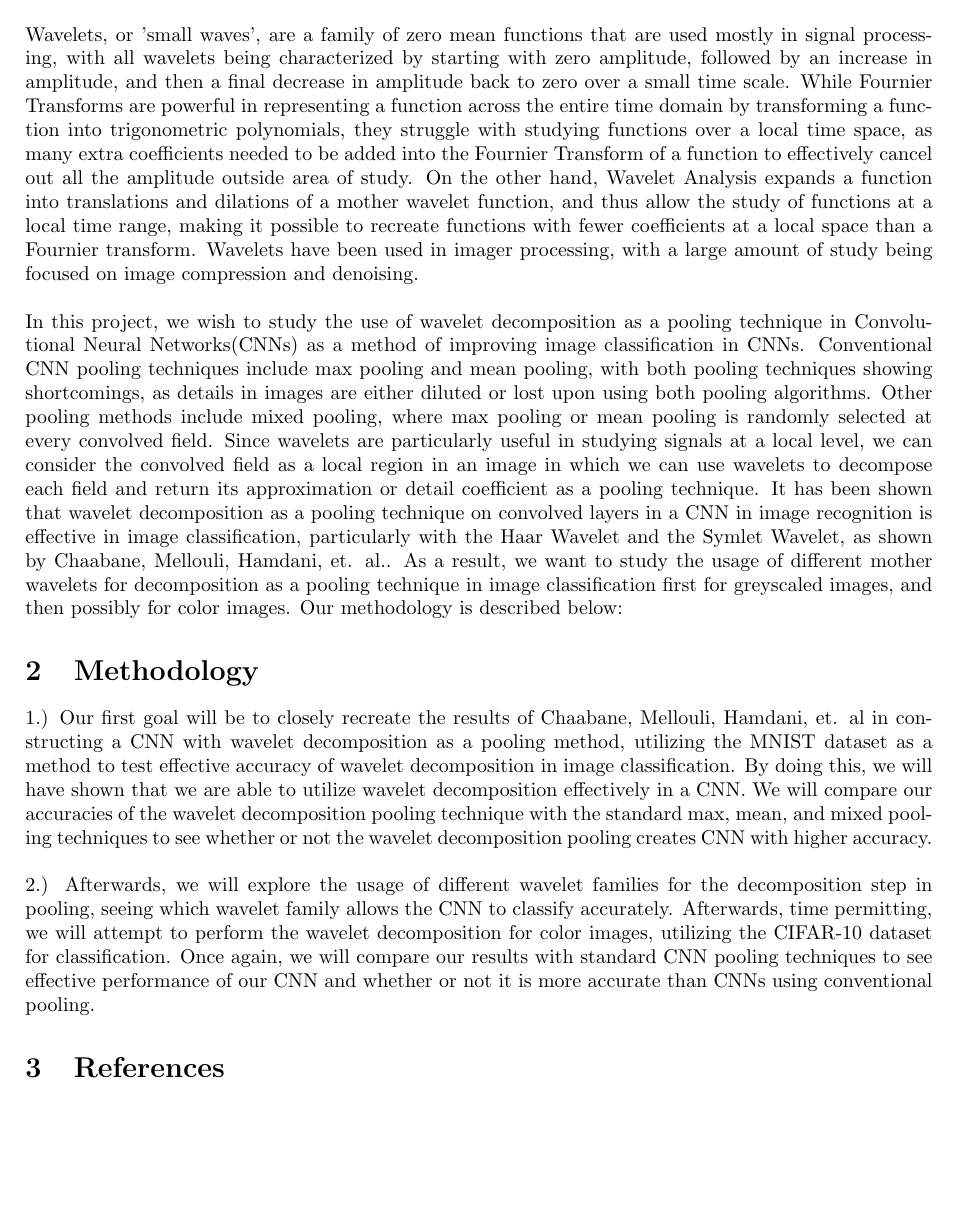
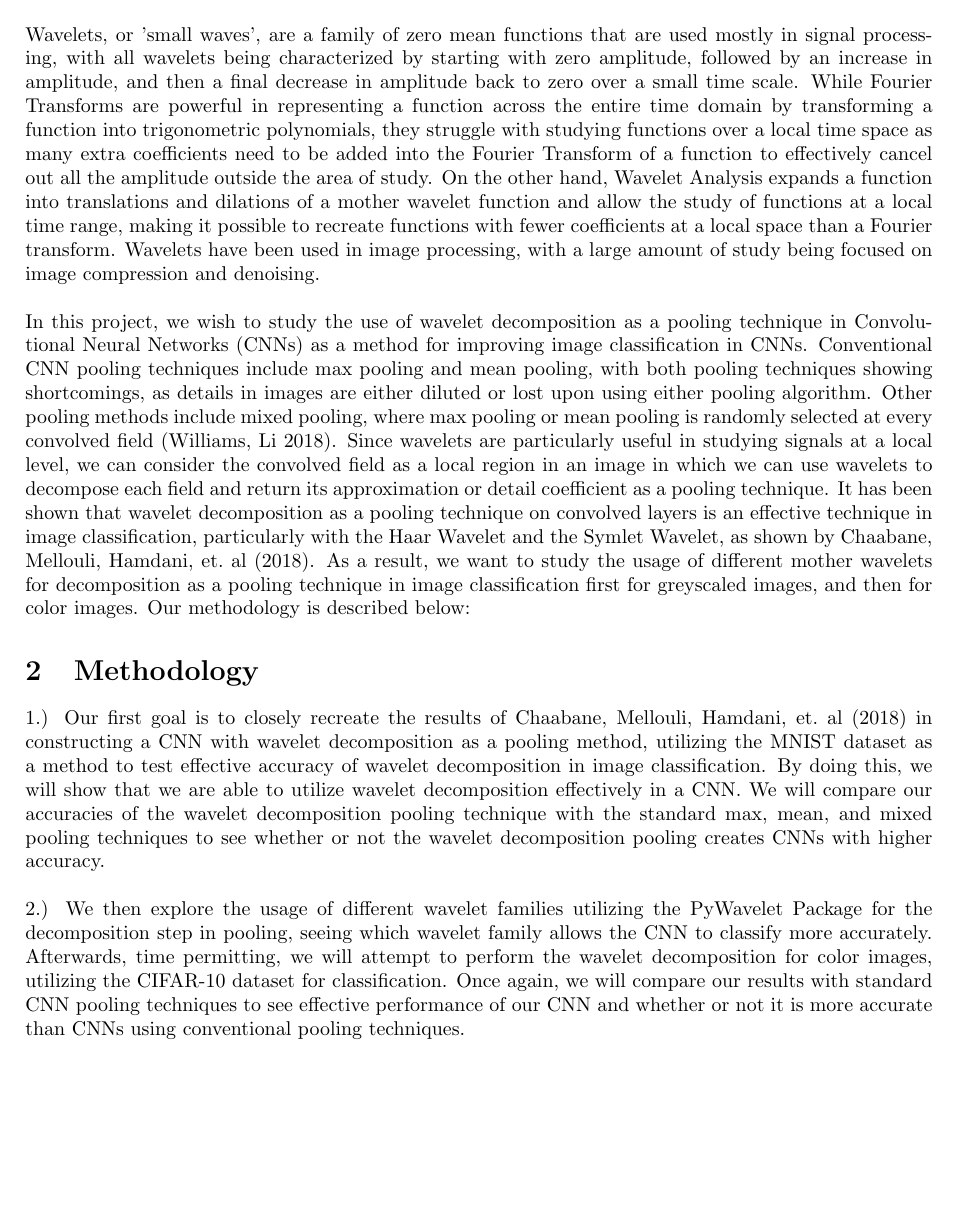
Before and after one commit to abhon/DSGA_1013_Final_Project, a LaTeX document (Proposal/DSGA_1013_Final_Project_Proposal.tex): part of the page, cut so that both start at the same text. Compiled offline with pdfLaTeX.

Commit message:
finish proposal

```diff
--- a/Proposal/DSGA_1013_Final_Project_Proposal.tex
+++ b/Proposal/DSGA_1013_Final_Project_Proposal.tex
@@ -17,17 +17,17 @@
 
 \section{Introduction}
 
-Wavelets, or 'small waves', are a family of zero mean functions that are used mostly in signal processing, with all wavelets being characterized by starting with zero amplitude, followed by an increase in amplitude, and then a final decrease in amplitude back to zero over a small time scale. While Fournier Transforms are powerful in representing a function across the entire time domain by transforming a function into trigonometric polynomials, they struggle with studying functions over a local time space, as many extra coefficients needed to be added into the Fournier Transform of a function to effectively cancel out all the amplitude outside area of study. On the other hand, Wavelet Analysis expands a function into translations and dilations of a mother wavelet function, and thus allow the study of functions at a local time range,  making it possible to recreate functions with fewer coefficients at a local space than a Fournier transform. Wavelets have been used in imager processing, with a large amount of study being focused on image compression and denoising.
+Wavelets, or 'small waves', are a family of zero mean functions that are used mostly in signal processing, with all wavelets being characterized by starting with zero amplitude, followed by an increase in amplitude, and then a final decrease in amplitude back to zero over a small time scale. While Fourier Transforms are powerful in representing a function across the entire time domain by transforming a function into trigonometric polynomials, they struggle with studying functions over a local time space as many extra coefficients need to be added into the Fourier Transform of a function to effectively cancel out all the amplitude outside the area of study. On the other hand, Wavelet Analysis expands a function into translations and dilations of a mother wavelet function and allow the study of functions at a local time range,  making it possible to recreate functions with fewer coefficients at a local space than a Fourier transform. Wavelets have been used in image processing, with a large amount of study being focused on image compression and denoising.
  \newline
 
-\noindent In this project, we wish to study the use of wavelet decomposition as a pooling technique in Convolutional Neural Networks(CNNs) as a method of improving image classification in CNNs. Conventional CNN pooling techniques include max pooling and mean pooling, with both pooling techniques showing shortcomings, as details in images are either diluted or lost upon using both pooling algorithms. Other pooling methods include mixed pooling, where max pooling or mean pooling is randomly selected at every convolved field. Since wavelets are particularly useful in studying signals at a local level, we can consider the convolved field as a local region in an image in which we can use wavelets to decompose each field and return its approximation or detail coefficient as a pooling technique. It has been shown that wavelet decomposition as a pooling technique on convolved layers in a CNN in image recognition is effective in image classification, particularly with the Haar Wavelet and the Symlet Wavelet, as shown by Chaabane, Mellouli, Hamdani, et. al.. As a result, we want to study the usage of different mother wavelets for decomposition as a pooling technique in image classification first for greyscaled images, and then possibly for color images. Our methodology is described below:
+\noindent In this project, we wish to study the use of wavelet decomposition as a pooling technique in Convolutional Neural Networks (CNNs) as a method for improving image classification in CNNs. Conventional CNN pooling techniques include max pooling and mean pooling, with both pooling techniques showing shortcomings, as details in images are either diluted or lost upon using either pooling algorithm. Other pooling methods include mixed pooling, where max pooling or mean pooling is randomly selected at every convolved field (Williams, Li 2018). Since wavelets are particularly useful in studying signals at a local level, we can consider the convolved field as a local region in an image in which we can use wavelets to decompose each field and return its approximation or detail coefficient as a pooling technique. It has been shown that wavelet decomposition as a pooling technique on convolved layers is an effective technique in image classification, particularly with the Haar Wavelet and the Symlet Wavelet, as shown by Chaabane, Mellouli, Hamdani, et.\ al (2018). As a result, we want to study the usage of different mother wavelets for decomposition as a pooling technique in image classification first for greyscaled images, and then for color images. Our methodology is described below:
 
 \section{Methodology}
-1.) Our first goal will be to closely recreate the results of Chaabane, Mellouli, Hamdani, et. al in constructing a CNN with wavelet decomposition as a pooling method, utilizing the MNIST dataset as a method to test effective accuracy of wavelet decomposition in image classification. By doing this, we will have shown that we are able to utilize wavelet decomposition effectively in a CNN. We will compare our accuracies of the wavelet decomposition pooling technique with the standard max, mean, and mixed pooling techniques to see whether or not the wavelet decomposition pooling creates CNN with higher accuracy.
+1.) Our first goal is to closely recreate the results of Chaabane, Mellouli, Hamdani, et.\ al (2018) in constructing a CNN with wavelet decomposition as a pooling method, utilizing the MNIST dataset as a method to test effective accuracy of wavelet decomposition in image classification. By doing this, we will show that we are able to utilize wavelet decomposition effectively in a CNN. We will compare our accuracies of the wavelet decomposition pooling technique with the standard max, mean, and mixed pooling techniques to see whether or not the wavelet decomposition pooling creates CNNs with higher accuracy.
 \newline
 
-\noindent 2.) Afterwards, we will explore the usage of different wavelet families for the decomposition step in pooling, seeing which wavelet family allows the CNN to classify accurately.  Afterwards, time permitting, we will attempt to perform the wavelet decomposition for color images, utilizing the CIFAR-10 dataset for classification. Once again, we will compare our results with standard CNN pooling techniques to see effective performance of our CNN and whether or not it is more accurate than CNNs using conventional pooling.
+\noindent 2.) We then explore the usage of different wavelet families utilizing the PyWavelet Package for the decomposition step in pooling, seeing which wavelet family allows the CNN to classify more accurately.  Afterwards, time permitting, we will attempt to perform the wavelet decomposition for color images, utilizing the CIFAR-10 dataset for classification. Once again, we will compare our results with standard CNN pooling techniques to see effective performance of our CNN and whether or not it is more accurate than CNNs using conventional pooling techniques.
 
-\section{References}
+
 
 \end{document}
```
Also changed, not shown: Proposal/DSGA_1013_Final_Project_Proposal.pdf, 4 other files.
